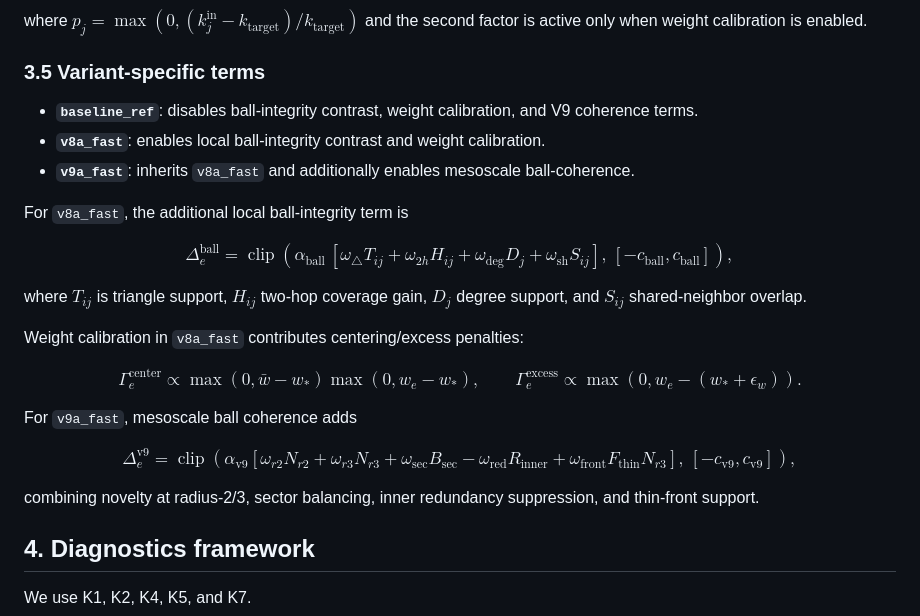
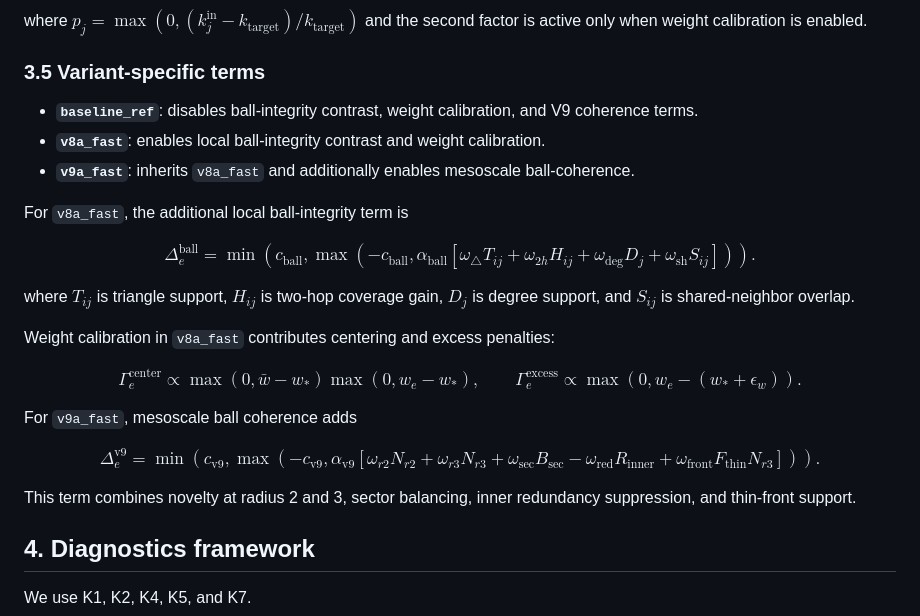
Before and after one commit to cblab/raumzeit, a Markdown page: emergent-geometry-causal-graphs/paper/manuscript.md, the part around the change. Rendered like a GitHub page.

Commit message:
Fix renderer-safe math in section 3.5

```diff
--- a/emergent-geometry-causal-graphs/paper/manuscript.md
+++ b/emergent-geometry-causal-graphs/paper/manuscript.md
@@ -113,6 +113,7 @@ $$
 where $p_j=\max(0,(k_j^{\mathrm{in}}-k_{\mathrm{target}})/k_{\mathrm{target}})$ and the second factor is active only when weight calibration is enabled.
 
 ### 3.5 Variant-specific terms
+
 - **`baseline_ref`**: disables ball-integrity contrast, weight calibration, and V9 coherence terms.
 - **`v8a_fast`**: enables local ball-integrity contrast and weight calibration.
 - **`v9a_fast`**: inherits `v8a_fast` and additionally enables mesoscale ball-coherence.
@@ -120,29 +121,60 @@ where $p_j=\max(0,(k_j^{\mathrm{in}}-k_{\mathrm{target}})/k_{\mathrm{target}})$
 For `v8a_fast`, the additional local ball-integrity term is
 
 $$
-\Delta_e^{\mathrm{ball}} = \operatorname{clip}\!\left(\alpha_{\mathrm{ball}}\,[
-\omega_{\triangle}T_{ij}+\omega_{2h}H_{ij}+\omega_{\deg}D_j+\omega_{\mathrm{sh}}S_{ij}
-],\,[-c_{\mathrm{ball}},c_{\mathrm{ball}}]\right),
+\Delta_e^{\mathrm{ball}}
+=
+\min\!\left(
+c_{\mathrm{ball}},
+\max\!\left(
+-c_{\mathrm{ball}},
+\alpha_{\mathrm{ball}}
+\left[
+\omega_{\triangle}T_{ij}
++\omega_{2h}H_{ij}
++\omega_{\deg}D_j
++\omega_{\mathrm{sh}}S_{ij}
+\right]
+\right)
+\right).
 $$
 
-where $T_{ij}$ is triangle support, $H_{ij}$ two-hop coverage gain, $D_j$ degree support, and $S_{ij}$ shared-neighbor overlap.
+where $T_{ij}$ is triangle support, $H_{ij}$ is two-hop coverage gain, $D_j$ is degree support, and $S_{ij}$ is shared-neighbor overlap.
 
-Weight calibration in `v8a_fast` contributes centering/excess penalties:
+Weight calibration in `v8a_fast` contributes centering and excess penalties:
 
 $$
-\Gamma_e^{\mathrm{center}}\propto\max(0,\bar w-w_*)\max(0,w_e-w_*),\qquad
-\Gamma_e^{\mathrm{excess}}\propto\max(0,w_e-(w_*+\epsilon_w)).
+\Gamma_e^{\mathrm{center}}
+\propto
+\max(0,\bar w - w_*)
+\max(0,w_e - w_*),
+\qquad
+\Gamma_e^{\mathrm{excess}}
+\propto
+\max(0,w_e - (w_* + \epsilon_w)).
 $$
 
 For `v9a_fast`, mesoscale ball coherence adds
 
 $$
-\Delta_e^{\mathrm{v9}}=
-\operatorname{clip}\!\left(\alpha_{\mathrm{v9}}[
-\omega_{r2}N_{r2}+\omega_{r3}N_{r3}+\omega_{\mathrm{sec}}B_{\mathrm{sec}}-\omega_{\mathrm{red}}R_{\mathrm{inner}}+\omega_{\mathrm{front}}F_{\mathrm{thin}}N_{r3}],\,[-c_{\mathrm{v9}},c_{\mathrm{v9}}]\right),
+\Delta_e^{\mathrm{v9}}
+=
+\min\!\left(
+c_{\mathrm{v9}},
+\max\!\left(
+-c_{\mathrm{v9}},
+\alpha_{\mathrm{v9}}
+\left[
+\omega_{r2}N_{r2}
++\omega_{r3}N_{r3}
++\omega_{\mathrm{sec}}B_{\mathrm{sec}}
+-\omega_{\mathrm{red}}R_{\mathrm{inner}}
++\omega_{\mathrm{front}}F_{\mathrm{thin}}N_{r3}
+\right]
+\right)
+\right).
 $$
 
-combining novelty at radius-2/3, sector balancing, inner redundancy suppression, and thin-front support.
+This term combines novelty at radius 2 and 3, sector balancing, inner redundancy suppression, and thin-front support.
 
 ## 4. Diagnostics framework
 We use K1, K2, K4, K5, and K7.
```
